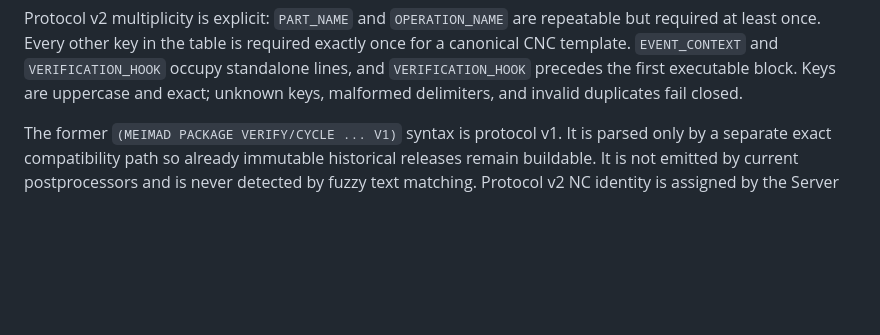
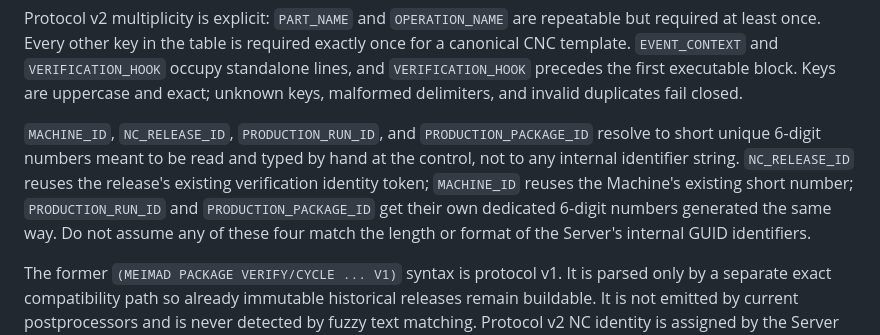
Before and after one commit to Mihavin/Meimad-ProductionPlanner, a Markdown page: docs/postprocessor-production-package-contract.md, the part around the change. Drawn GitHub-style; blank space fills up the shorter version.

```diff
--- a/docs/postprocessor-production-package-contract.md
+++ b/docs/postprocessor-production-package-contract.md
@@ -92,6 +92,15 @@ exactly once for a canonical CNC template. `EVENT_CONTEXT` and
 `VERIFICATION_HOOK` occupy standalone lines, and `VERIFICATION_HOOK` precedes
 the first executable block. Keys are uppercase and exact; unknown keys,
 malformed delimiters, and invalid duplicates fail closed.
+
+`MACHINE_ID`, `NC_RELEASE_ID`, `PRODUCTION_RUN_ID`, and `PRODUCTION_PACKAGE_ID`
+resolve to short unique 6-digit numbers meant to be read and typed by hand at
+the control, not to any internal identifier string. `NC_RELEASE_ID` reuses the
+release's existing verification identity token; `MACHINE_ID` reuses the
+Machine's existing short number; `PRODUCTION_RUN_ID` and
+`PRODUCTION_PACKAGE_ID` get their own dedicated 6-digit numbers generated the
+same way. Do not assume any of these four match the length or format of the
+Server's internal GUID identifiers.
 
 The former `(MEIMAD PACKAGE VERIFY/CYCLE ... V1)` syntax is protocol v1. It is
 parsed only by a separate exact compatibility path so already immutable
```
Also changed, not shown: docs/api-contract.md (+1 -1 lines), docs/haas-ngc-postprocessor-and-macro-specification.md (+24 -0 lines).
